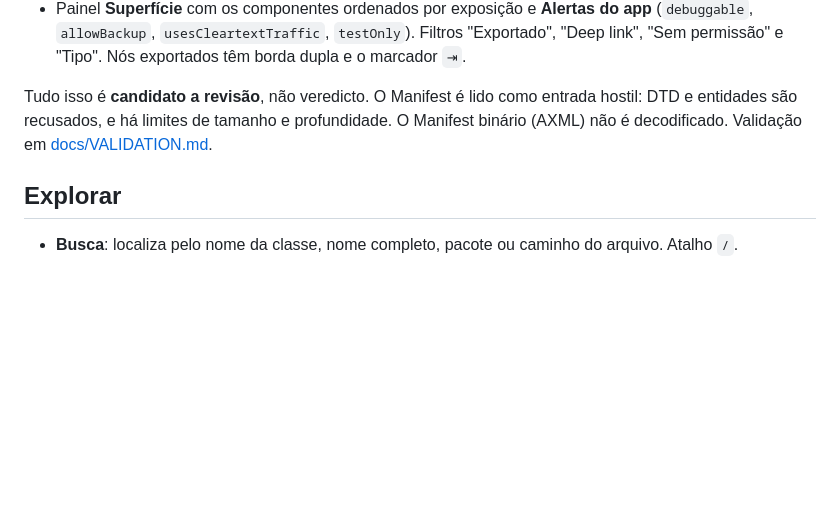
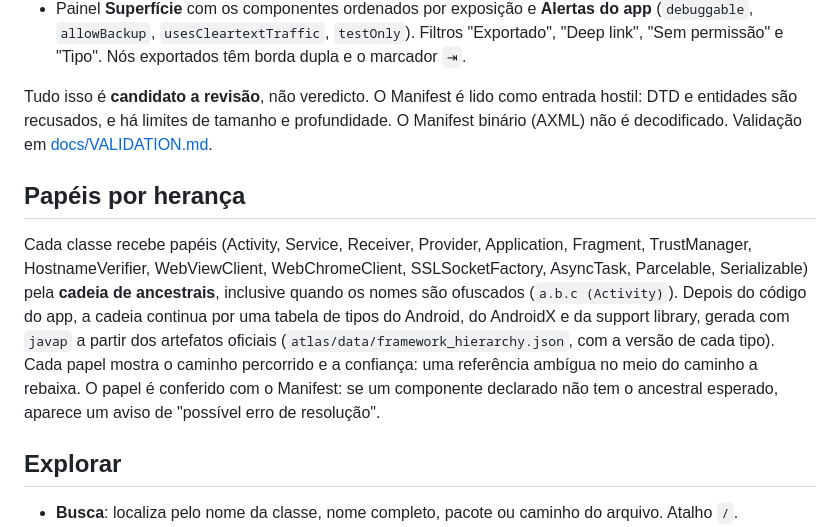
Before and after one commit to Rafawaldrigues/jadx-atlas, a Markdown page: README.md, the part around the change. GitHub-like rendering; blank space fills up the shorter version.

```diff
--- a/README.md
+++ b/README.md
@@ -42,6 +42,10 @@ Quando a exportação do JADX inclui recursos (sem `--no-res`), o Atlas lê `res
 - Painel **Superfície** com os componentes ordenados por exposição e **Alertas do app** (`debuggable`, `allowBackup`, `usesCleartextTraffic`, `testOnly`). Filtros "Exportado", "Deep link", "Sem permissão" e "Tipo". Nós exportados têm borda dupla e o marcador `⇥`.
 
 Tudo isso é **candidato a revisão**, não veredicto. O Manifest é lido como entrada hostil: DTD e entidades são recusados, e há limites de tamanho e profundidade. O Manifest binário (AXML) não é decodificado. Validação em [docs/VALIDATION.md](docs/VALIDATION.md).
+
+## Papéis por herança
+
+Cada classe recebe papéis (Activity, Service, Receiver, Provider, Application, Fragment, TrustManager, HostnameVerifier, WebViewClient, WebChromeClient, SSLSocketFactory, AsyncTask, Parcelable, Serializable) pela **cadeia de ancestrais**, inclusive quando os nomes são ofuscados (`a.b.c (Activity)`). Depois do código do app, a cadeia continua por uma tabela de tipos do Android, do AndroidX e da support library, gerada com `javap` a partir dos artefatos oficiais (`atlas/data/framework_hierarchy.json`, com a versão de cada tipo). Cada papel mostra o caminho percorrido e a confiança: uma referência ambígua no meio do caminho a rebaixa. O papel é conferido com o Manifest: se um componente declarado não tem o ancestral esperado, aparece um aviso de "possível erro de resolução".
 
 ## Explorar
 
```
Also changed, not shown: docs/DECISIONS.md (+16 -0 lines), docs/VALIDATION.md (+16 -0 lines).
